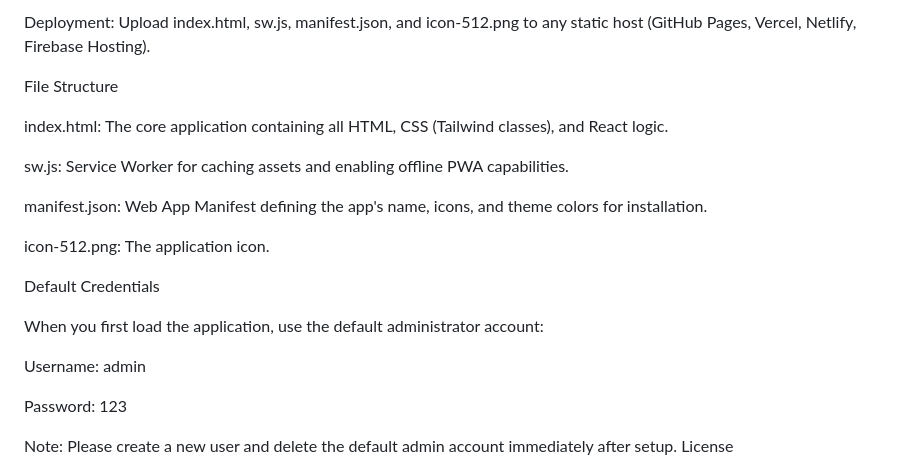
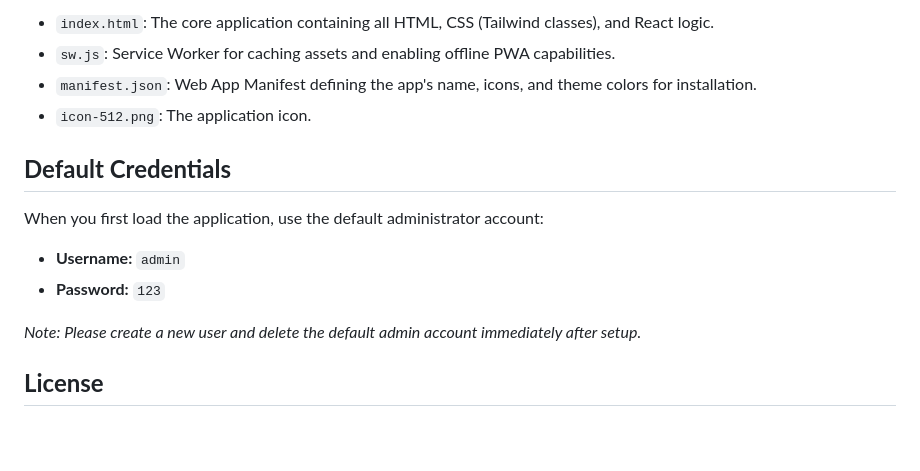
Before and after one commit to thanoperator-prog/Inventory-Management-System, a Markdown page: README.md, the part around one of its changes. GitHub-like rendering; blank space fills up the shorter version.

```diff
--- a/README.md
+++ b/README.md
@@ -95,24 +70,17 @@ Local Development: You can use a simple extension like "Live Server" in VS Code
 
-Deployment: Upload index.html, sw.js, manifest.json, and icon-512.png to any static host (GitHub Pages, Vercel, Netlify, Firebase Hosting).
+* `index.html`: The core application containing all HTML, CSS (Tailwind classes), and React logic.
+* `sw.js`: Service Worker for caching assets and enabling offline PWA capabilities.
+* `manifest.json`: Web App Manifest defining the app's name, icons, and theme colors for installation.
+* `icon-512.png`: The application icon.
 
-File Structure
-
-index.html: The core application containing all HTML, CSS (Tailwind classes), and React logic.
-
-sw.js: Service Worker for caching assets and enabling offline PWA capabilities.
-
-manifest.json: Web App Manifest defining the app's name, icons, and theme colors for installation.
-
-icon-512.png: The application icon.
-
-Default Credentials
+## **Default Credentials**
 
 When you first load the application, use the default administrator account:
 
-Username: admin
+* **Username:** `admin`
+* **Password:** `123`
 
-Password: 123
+*Note: Please create a new user and delete the default admin account immediately after setup.*
 
-Note: Please create a new user and delete the default admin account immediately after setup.
-License
+## **License**
 
```
Also changed, not shown: other parts of README.md (+51 -76 lines), User Manual.md (added, +110 -0 lines).
